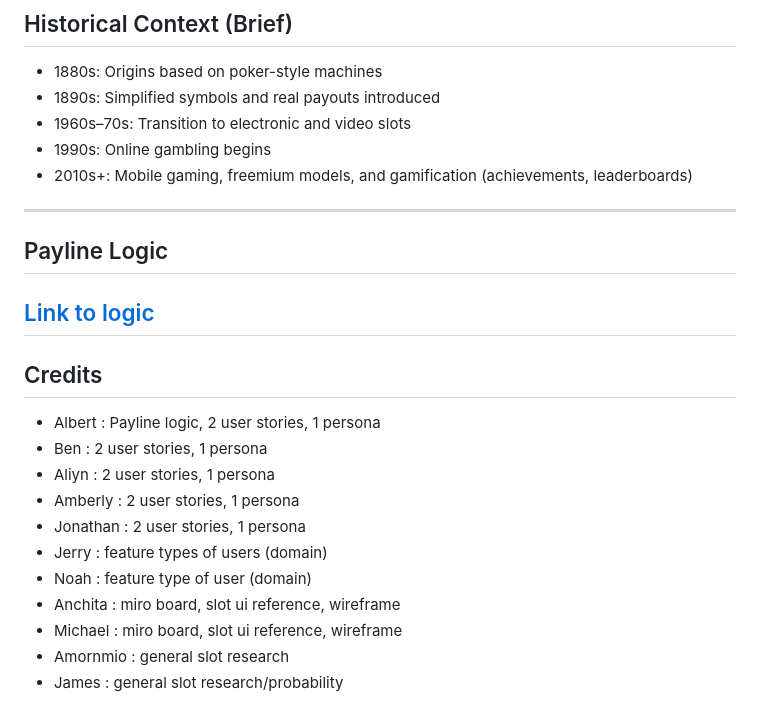
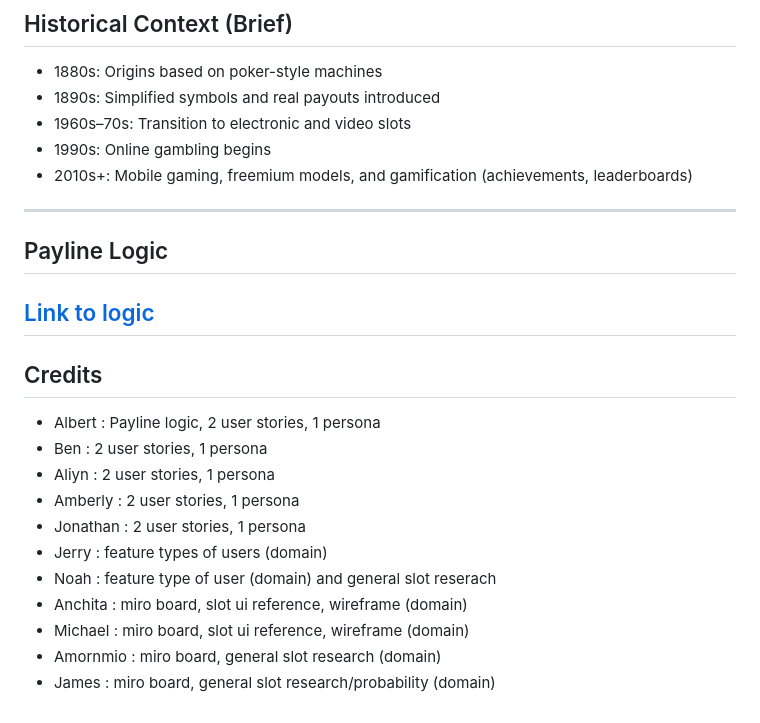
Before and after one commit to cse110-sp26-group1/2ndWarmUpExperiment, a Markdown page: plan/research-overview.md, the part around the change. Drawn GitHub-style.

Commit message:
Updating research credits

```diff
--- a/plan/research-overview.md
+++ b/plan/research-overview.md
@@ -148,18 +148,21 @@ Slot machines use multiple techniques to keep users playing:
 - 2010s+: Mobile gaming, freemium models, and gamification (achievements, leaderboards)
 
 ---
+
 ## Payline Logic
-[Link to logic](https://www.cachecreek.com/slot-machine-paylines)
----
+
+## [Link to logic](https://www.cachecreek.com/slot-machine-paylines)
+
 ## Credits
+
 - Albert : Payline logic, 2 user stories, 1 persona
 - Ben : 2 user stories, 1 persona
 - Aliyn : 2 user stories, 1 persona
 - Amberly : 2 user stories, 1 persona
 - Jonathan : 2 user stories, 1 persona
 - Jerry : feature types of users (domain)
-- Noah : feature type of user (domain)
-- Anchita : miro board, slot ui reference, wireframe
-- Michael : miro board, slot ui reference, wireframe
-- Amornmio : general slot research
-- James : general slot research/probability
+- Noah : feature type of user (domain) and general slot reserach
+- Anchita : miro board, slot ui reference, wireframe (domain)
+- Michael : miro board, slot ui reference, wireframe (domain)
+- Amornmio : miro board, general slot research (domain)
+- James : miro board, general slot research/probability (domain)
```
